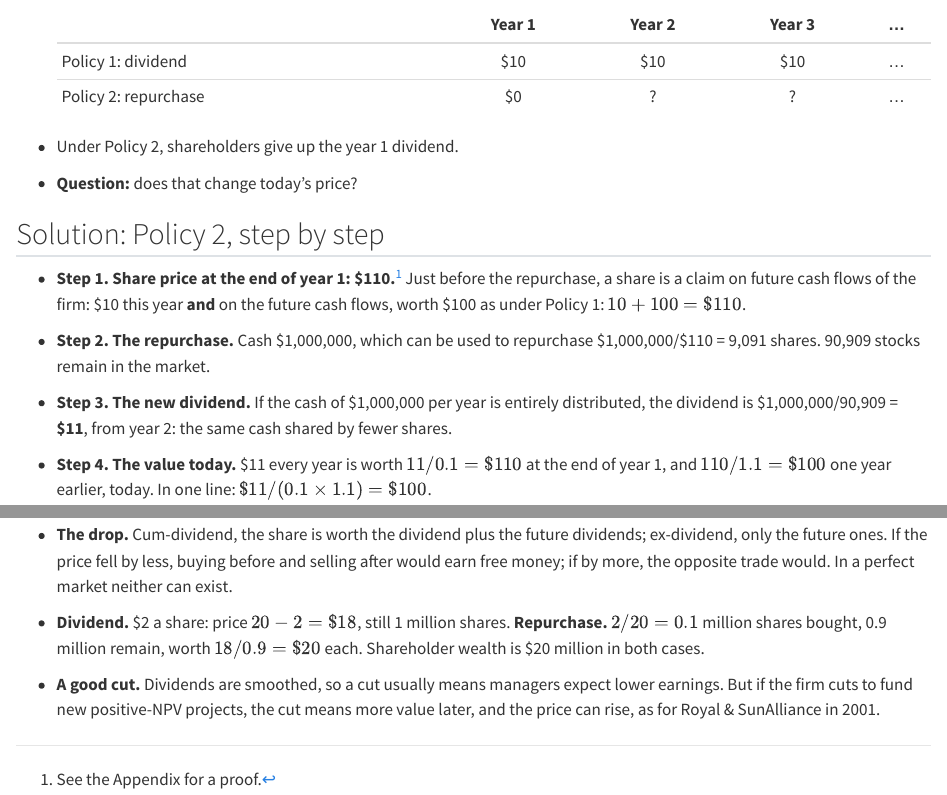
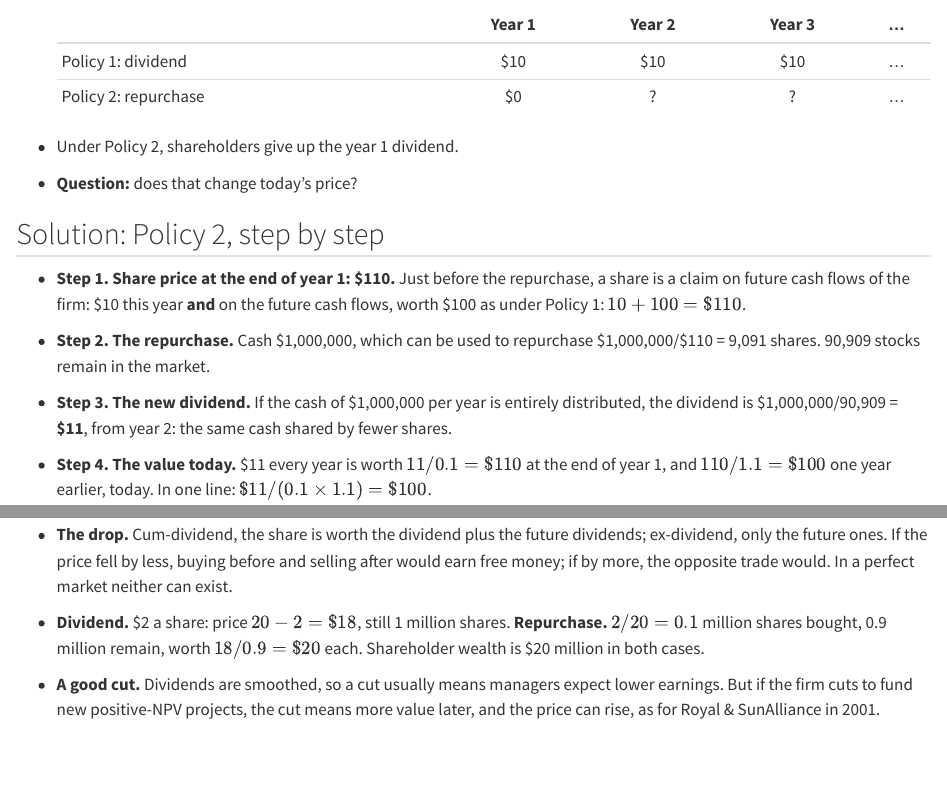
Before and after one commit to CamSalda/corporate_finance_slides, a Quarto document (quarto slides/Lecture10/lecture10.qmd): the page in a window 1100 px wide, from 15050 px down, and a second part further down, joined at a grey line. Rendered offline with R 4.5, knitr and Pandoc in place of Quarto, with nearby package versions.

Commit message:
Lecture 10: drop the dangling appendix footnote and re-render without the appendix

```diff
--- a/quarto slides/Lecture10/lecture10.qmd
+++ b/quarto slides/Lecture10/lecture10.qmd
@@ -742,7 +742,7 @@ another.
 
 ## Solution: Policy 2, step by step {.smaller}
 
-- **Step 1. Share price at the end of year 1: \$110.**[^1] Just before the
+- **Step 1. Share price at the end of year 1: \$110.** Just before the
   repurchase, a share is a claim on future cash flows of the firm:
   \$10 this year **and** on the future cash
   flows, worth \$100 as under Policy 1: $10 + 100 = \$110$.
@@ -758,8 +758,6 @@ another.
 - **Step 4. The value today.** \$11 every year is worth $11 / 0.1 = \$110$ at
   the end of year 1, and $110 / 1.1 = \$100$ one year earlier, today. In one
   line: $\$11/(0.1 \times 1.1) = \$100$.
-
-[^1]: See the Appendix for a proof.
 
 ## Solution: Policy 1 vs Policy 2 {.smaller}
 
```
Also changed, not shown: quarto slides/Lecture10/lecture10.pdf, 1 other file.
